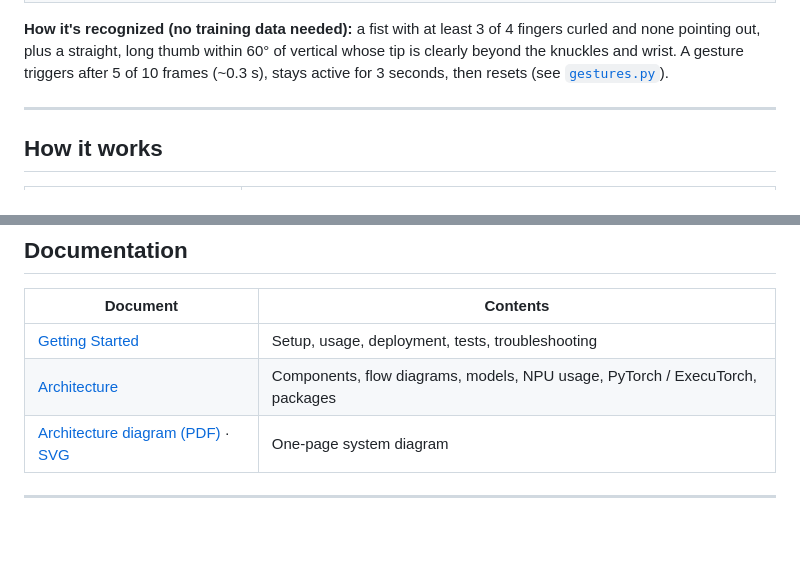
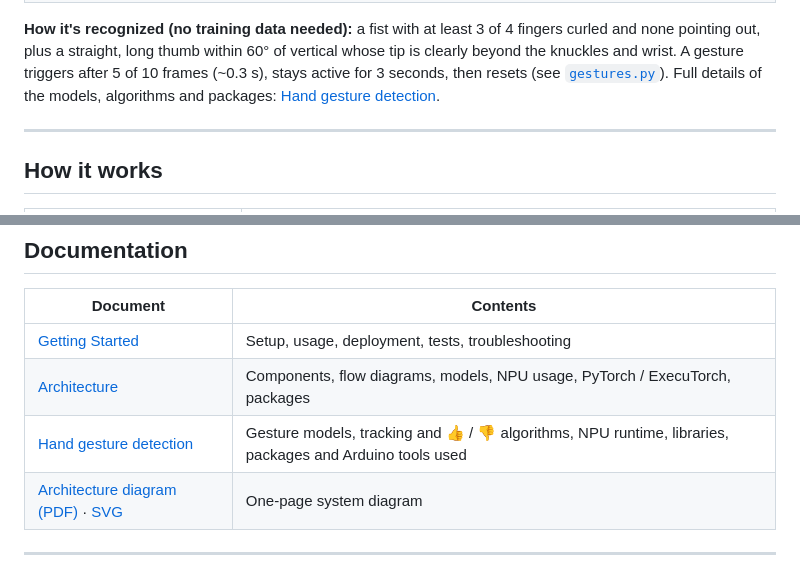
Before and after one commit to dev1-popaisle/ExecuTorch-Hackathon-SF2026, a Markdown page: README.md, 2 parts joined by grey strips. Drawn GitHub-style; blank space fills up the shorter version.

Commit message:
Docs: add hand gesture detection architecture (architecture1.md) and link it from README
Co-authored-by: Cursor <cursoragent@cursor.com>

```diff
--- a/README.md
+++ b/README.md
@@ -61,7 +61,8 @@ keypoints. 👍 turns the lights **on** and 👎 turns them **off** when combine
 **How it's recognized (no training data needed):** a fist with at least 3 of 4 fingers curled and none pointing
 out, plus a straight, long thumb within 60° of vertical whose tip is clearly beyond the knuckles and wrist. A
 gesture triggers after 5 of 10 frames (~0.3 s), stays active for 3 seconds, then resets
-(see [`gestures.py`](device/handpose/gestures.py)).
+(see [`gestures.py`](device/handpose/gestures.py)). Full details of the models, algorithms and packages:
+[Hand gesture detection](Documentation/architecture1.md).
 
 ---
 
@@ -131,6 +132,7 @@ model export, deploying changes, tests, troubleshooting and the HTTP API.
 |---|---|
 | [Getting Started](Documentation/GETTING_STARTED.md) | Setup, usage, deployment, tests, troubleshooting |
 | [Architecture](Documentation/architecture.md) | Components, flow diagrams, models, NPU usage, PyTorch / ExecuTorch, packages |
+| [Hand gesture detection](Documentation/architecture1.md) | Gesture models, tracking and 👍 / 👎 algorithms, NPU runtime, libraries, packages and Arduino tools used |
 | [Architecture diagram (PDF)](Documentation/architecture_diagram.pdf) · [SVG](Documentation/architecture_diagram.svg) | One-page system diagram |
 
 ---
```
Also changed, not shown: Documentation/architecture1.md (added, +186 -0 lines).
